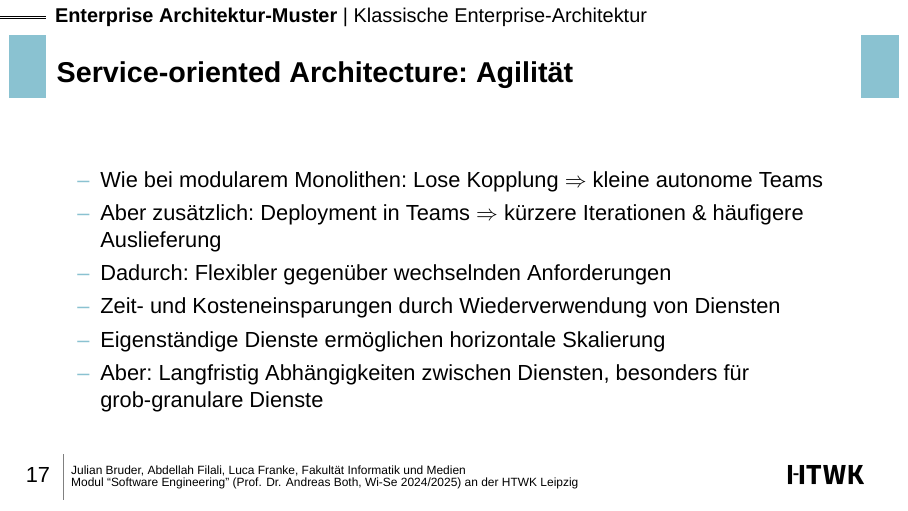
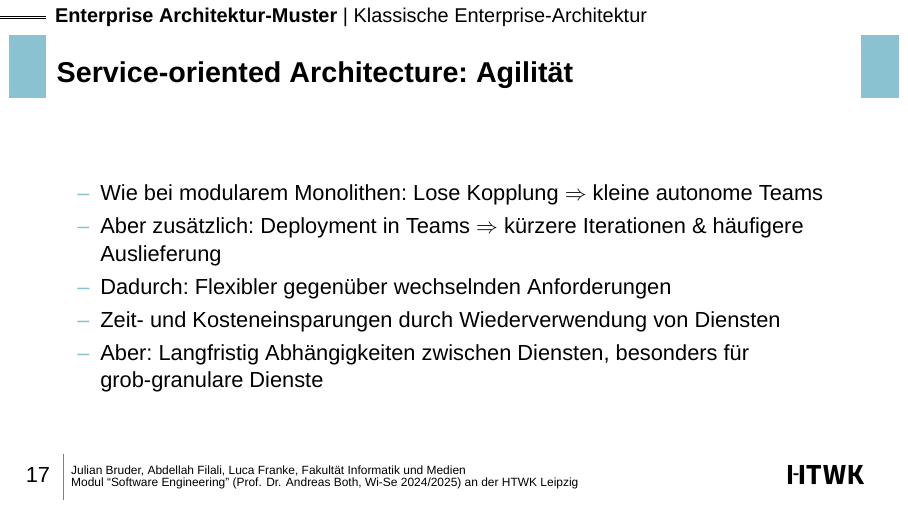
Before and after one commit to Beleg-6-EAP/Presentation, LaTeX slides (src/main.tex, which reads src/slides/Klassich.tex): page 17 of 36. Compiled offline with XeLaTeX.

Commit message:
delete horizontal scaling for soa

```diff
--- a/src/slides/Klassich.tex
+++ b/src/slides/Klassich.tex
@@ -122,7 +122,6 @@
         \item Aber zusätzlich: Deployment in Teams $\Rightarrow$ kürzere Iterationen \& häufigere Auslieferung
         \item Dadurch: Flexibler gegenüber wechselnden Anforderungen
         \item Zeit- und Kosteneinsparungen durch Wiederverwendung von Diensten
-        \item Eigenständige Dienste ermöglichen horizontale Skalierung
         \item Aber: Langfristig Abhängigkeiten zwischen Diensten, besonders für grob-granulare Dienste
     \end{itemize}
 \end{frame}
```
